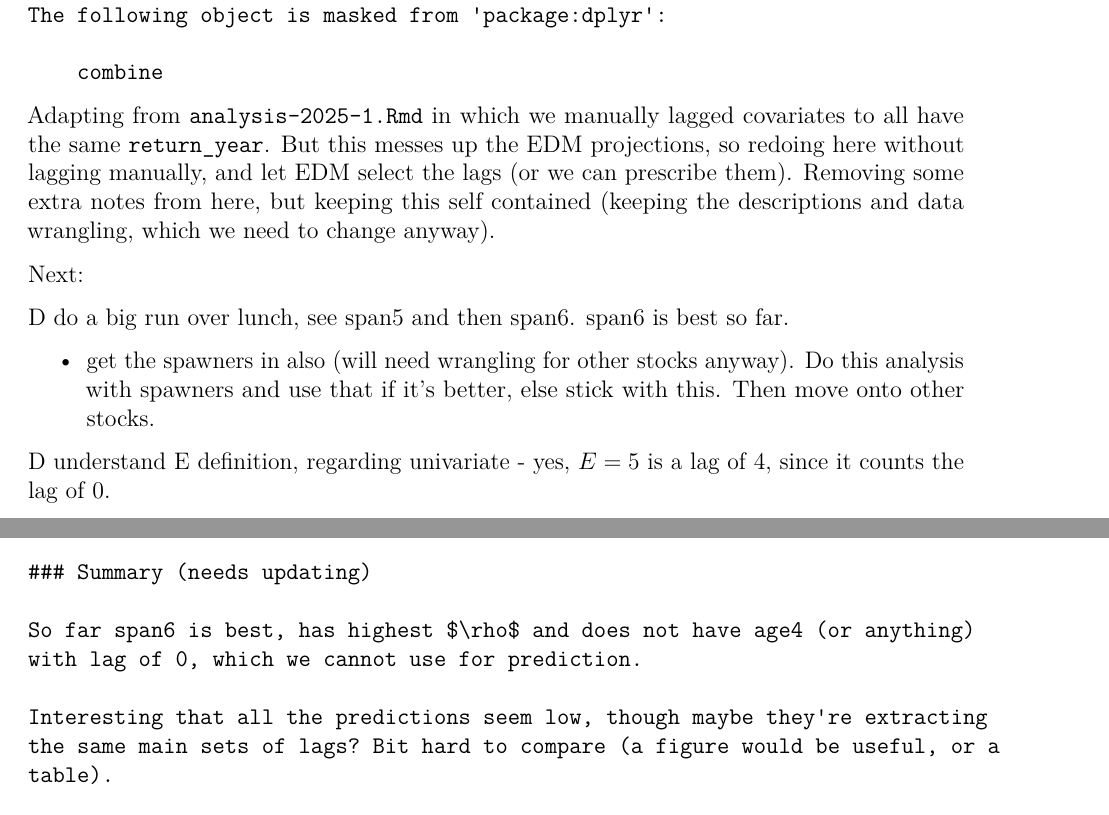
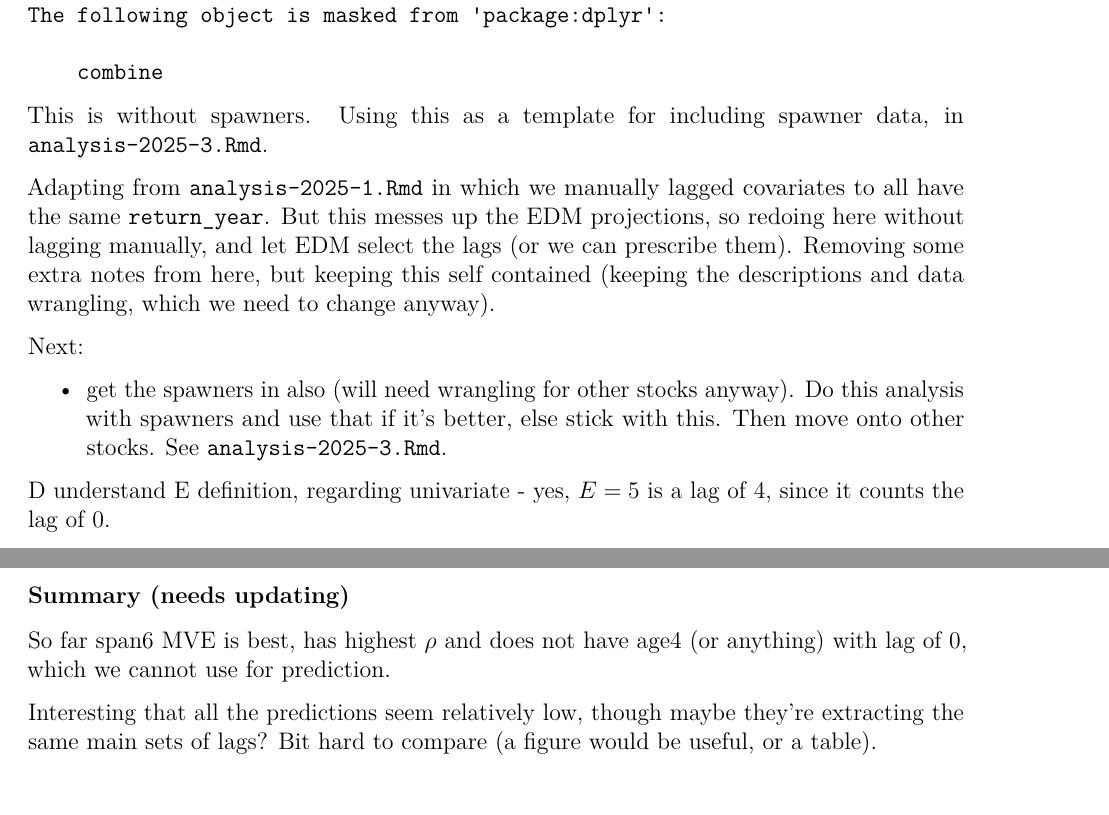
Before and after one commit to andrew-edwards/sockeyePrize, an R Markdown document (report/analysis-2025-2.Rmd): two parts of pages 1 and 33 of 34 before the commit and two parts of pages 1 and 34 of 34 after it, joined at a grey line, cut so that both start at the same text. Rendered offline with R 4.5, knitr and Pandoc, then LaTeX, with nearby package versions; some code elsewhere in the file could not run offline.

Commit message:
Add notes to analysis-2025-2 before moving on to 2025-3.

````diff
--- a/report/analysis-2025-2.Rmd
+++ b/report/analysis-2025-2.Rmd
@@ -51,6 +51,9 @@ f <- function(x, digits = 0){
 
 ```
 
+This is without spawners. Using this as a template for including spawner data,
+in `analysis-2025-3.Rmd`.
+
 Adapting from `analysis-2025-1.Rmd` in which we manually lagged covariates to
 all have the same `return_year`. But this messes up the EDM projections, so
 redoing here without lagging manually, and let EDM select the lags (or we can
@@ -60,11 +63,9 @@ anyway).
 
 Next:
 
- D do a big run over lunch, see span5 and then span6. span6 is best so far.
-
  - get the spawners in also (will need wrangling for other stocks anyway). Do
    this analysis with spawners and use that if it's better, else stick with
-   this. Then move onto other stocks.
+   this. Then move onto other stocks. See `analysis-2025-3.Rmd`.
 
  D understand E definition, regarding univariate - yes, $E = 5$ is a lag of 4,
     since it counts the lag of 0.
@@ -1318,10 +1319,10 @@ for $N$ is still low though, way under a million, similar to a couple of others.
 
 ### Summary (needs updating)
 
-So far span6 is best, has highest $\rho$ and does not have age4 (or anything)
+So far span6 MVE is best, has highest $\rho$ and does not have age4 (or anything)
 with lag of 0, which we cannot use for prediction.
 
-Interesting that all the predictions seem low, though maybe they're extracting
+Interesting that all the predictions seem relatively low, though maybe they're extracting
 the same main sets of lags? Bit hard to compare (a figure would be useful, or a
 table).
 
````
Also changed, not shown: report/analysis-2025-2.Rmd (2 more changed lines).
